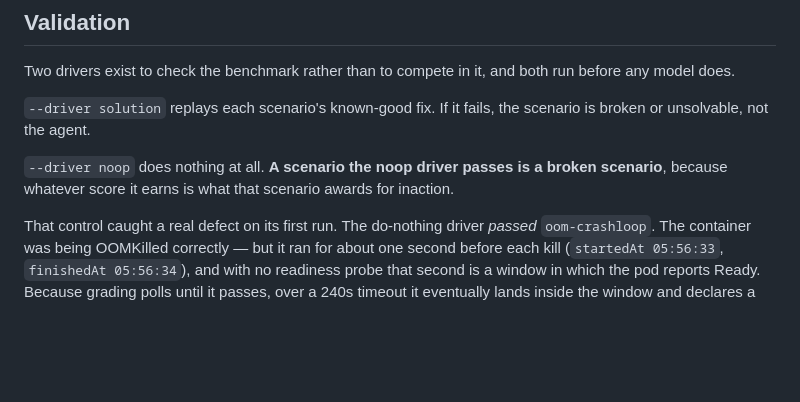
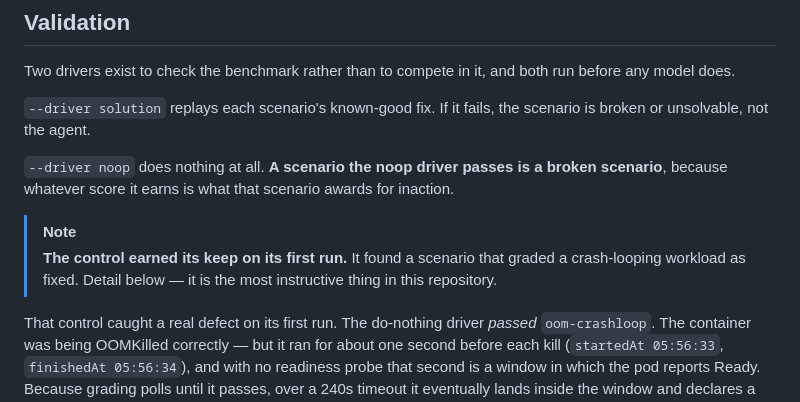
Before and after one commit to SyedTahirHussan/k8s-agent-arena, a Markdown page: README.md, the part around one of its changes. Rendered like a GitHub page; blank space fills up the shorter version.

```diff
--- a/README.md
+++ b/README.md
@@ -158,6 +197,11 @@ scenario is broken or unsolvable, not the agent.
 `--driver noop` does nothing at all. **A scenario the noop driver passes is a
 broken scenario**, because whatever score it earns is what that scenario awards
 for inaction.
+
+> [!NOTE]
+> **The control earned its keep on its first run.** It found a scenario that
+> graded a crash-looping workload as fixed. Detail below — it is the most
+> instructive thing in this repository.
 
 That control caught a real defect on its first run. The do-nothing driver
 *passed* `oom-crashloop`. The container was being OOMKilled correctly — but it
```
Also changed, not shown: other parts of README.md (+50 -11 lines).
